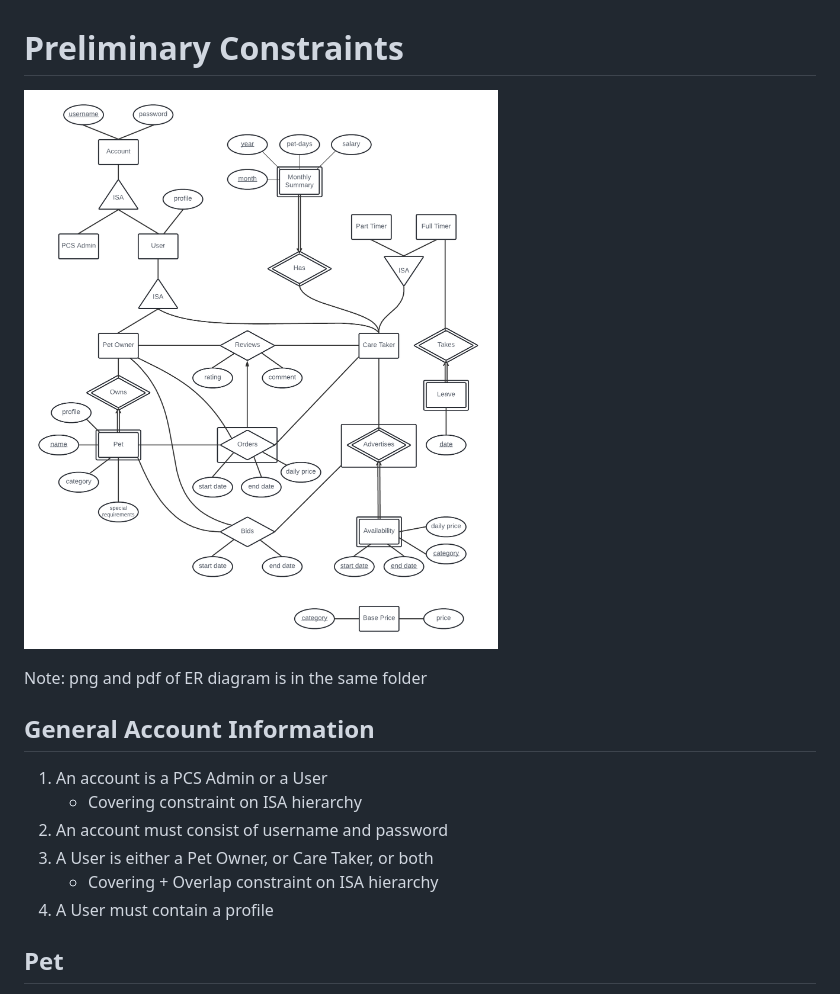
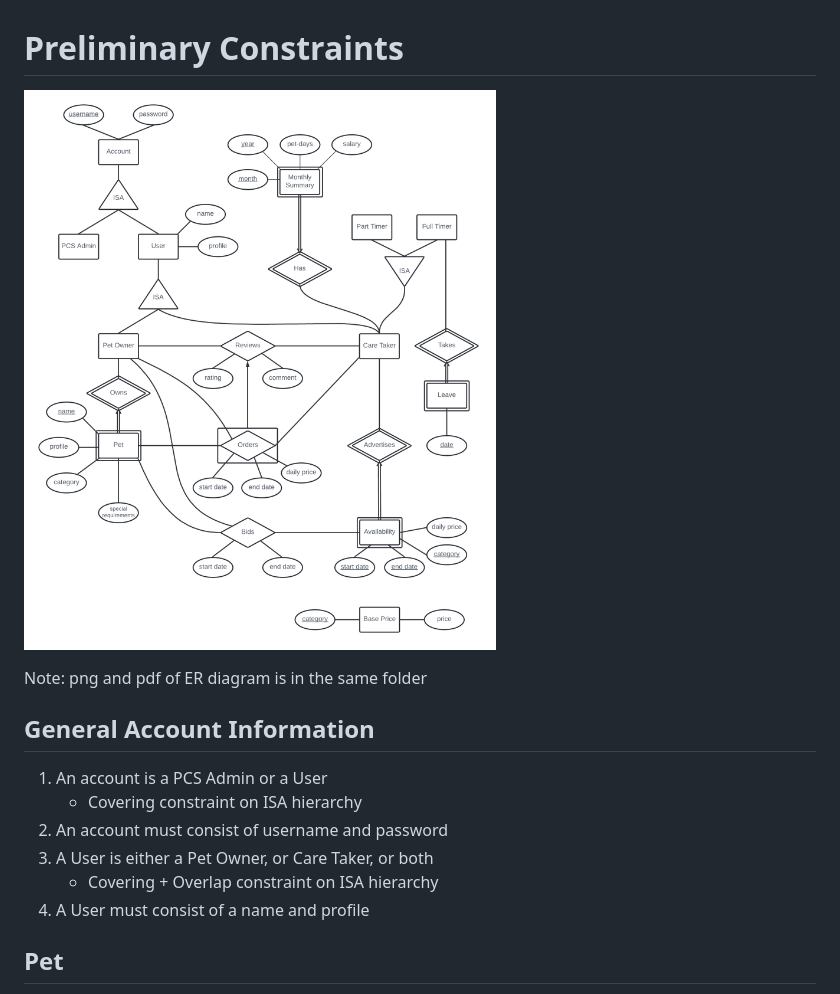
Before and after one commit to CS2102-2021-S1-08/CS2102_2021_S1_08, a Markdown page: docs/Preliminary_Constraints.md, the part around the change. Rendered like a GitHub page; pictures changed too: docs/Preliminary_ER_Diagram.png.

Commit message:
Update Preliminary Constraints

```diff
--- a/docs/Preliminary_Constraints.md
+++ b/docs/Preliminary_Constraints.md
@@ -11,7 +11,7 @@ Note: png and pdf of ER diagram is in the same folder
 2. An account must consist of username and password
 3. A User is either a Pet Owner, or Care Taker, or both
     - Covering + Overlap constraint on ISA hierarchy
-4. A User must contain a profile
+4. A User must consist of a name and profile
 
 ## Pet
 
```
Also changed, not shown: 1 other file.
